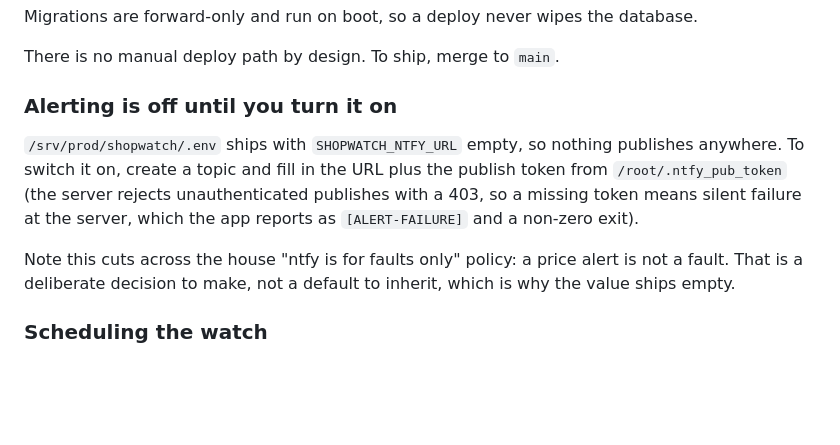
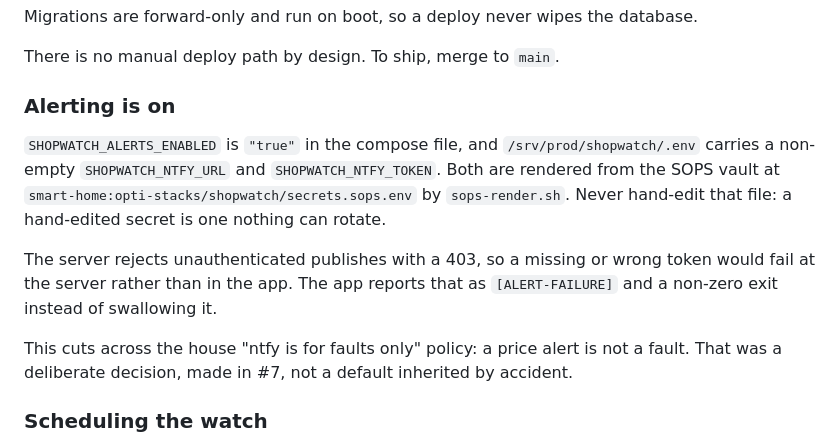
Before and after one commit to rodlunt/shopwatch, a Markdown page: README.md, the part around the change. Drawn GitHub-style; blank space fills up the shorter version.

Commit message:
docs: alerting is on, the README still said it was off
#7 turned ntfy alerting on and moved the topic URL and publish token into the
SOPS vault. The README still described the shipped-empty state and told the
reader to fill in a token from /root/.ntfy_pub_token by hand, which would now
be a hand-edited secret that nothing can rotate.

Verified against the live stack: SHOPWATCH_ALERTS_ENABLED is "true" in the
compose file and both .env keys are non-empty (checked by count, not by
reading the values).

Claude-Session: https://claude.ai/code/session_012ikcA55Ect3q8ysiSxxibu

```diff
--- a/README.md
+++ b/README.md
@@ -424,17 +424,19 @@ Migrations are forward-only and run on boot, so a deploy never wipes the databas
 
 There is no manual deploy path by design. To ship, merge to `main`.
 
-### Alerting is off until you turn it on
+### Alerting is on
 
-`/srv/prod/shopwatch/.env` ships with `SHOPWATCH_NTFY_URL` empty, so nothing publishes
-anywhere. To switch it on, create a topic and fill in the URL plus the publish token from
-`/root/.ntfy_pub_token` (the server rejects unauthenticated publishes with a 403, so a
-missing token means silent failure at the server, which the app reports as
-`[ALERT-FAILURE]` and a non-zero exit).
+`SHOPWATCH_ALERTS_ENABLED` is `"true"` in the compose file, and `/srv/prod/shopwatch/.env`
+carries a non-empty `SHOPWATCH_NTFY_URL` and `SHOPWATCH_NTFY_TOKEN`. Both are rendered from
+the SOPS vault at `smart-home:opti-stacks/shopwatch/secrets.sops.env` by `sops-render.sh`.
+Never hand-edit that file: a hand-edited secret is one nothing can rotate.
 
-Note this cuts across the house "ntfy is for faults only" policy: a price alert is not a
-fault. That is a deliberate decision to make, not a default to inherit, which is why the
-value ships empty.
+The server rejects unauthenticated publishes with a 403, so a missing or wrong token would
+fail at the server rather than in the app. The app reports that as `[ALERT-FAILURE]` and a
+non-zero exit instead of swallowing it.
+
+This cuts across the house "ntfy is for faults only" policy: a price alert is not a fault.
+That was a deliberate decision, made in #7, not a default inherited by accident.
 
 ### Scheduling the watch
 
```
